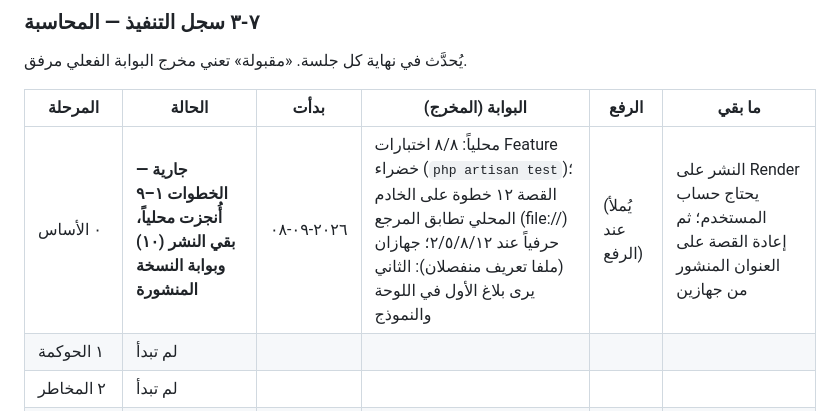
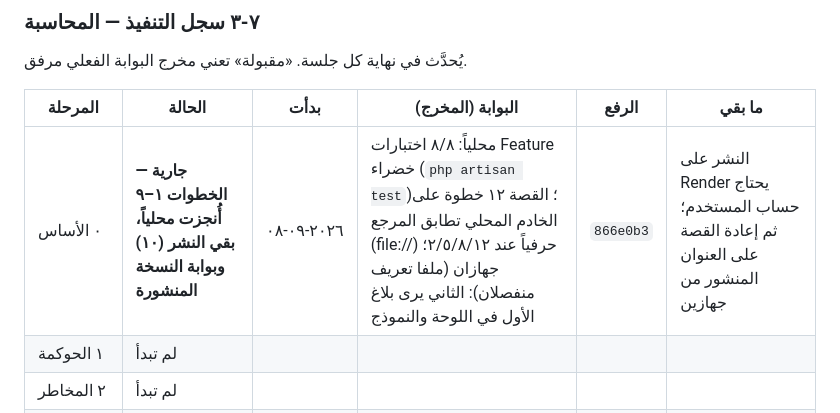
Before and after one commit to mhhhm131-lang/safety-package, a Markdown page: BACKEND.md, the part around the change. Rendered like a GitHub page.

Commit message:
سجل التنفيذ: رقم رفع المرحلة ٠
Co-Authored-By: Claude Fable 5.1 <noreply@anthropic.com>

```diff
--- a/BACKEND.md
+++ b/BACKEND.md
@@ -648,7 +648,7 @@ safety-package/            ← المستودع الحالي
 
 | المرحلة | الحالة | بدأت | البوابة (المخرج) | الرفع | ما بقي |
 |---|---|---|---|---|---|
-| ٠ الأساس | **جارية — الخطوات ١–٩ أُنجزت محلياً، بقي النشر (١٠) وبوابة النسخة المنشورة** | ٢٠٢٦-٠٩-٠٨ | محلياً: ٨/٨ اختبارات Feature خضراء (`php artisan test`)؛ القصة ١٢ خطوة على الخادم المحلي تطابق المرجع (file://) حرفياً عند ٢/٥/٨/١٢؛ جهازان (ملفا تعريف منفصلان): الثاني يرى بلاغ الأول في اللوحة والنموذج | (يُملأ عند الرفع) | النشر على Render يحتاج حساب المستخدم؛ ثم إعادة القصة على العنوان المنشور من جهازين |
+| ٠ الأساس | **جارية — الخطوات ١–٩ أُنجزت محلياً، بقي النشر (١٠) وبوابة النسخة المنشورة** | ٢٠٢٦-٠٩-٠٨ | محلياً: ٨/٨ اختبارات Feature خضراء (`php artisan test`)؛ القصة ١٢ خطوة على الخادم المحلي تطابق المرجع (file://) حرفياً عند ٢/٥/٨/١٢؛ جهازان (ملفا تعريف منفصلان): الثاني يرى بلاغ الأول في اللوحة والنموذج | `866e0b3` | النشر على Render يحتاج حساب المستخدم؛ ثم إعادة القصة على العنوان المنشور من جهازين |
 | ١ الحوكمة | لم تبدأ | | | | |
 | ٢ المخاطر | لم تبدأ | | | | |
 | ٣ البلاغات | لم تبدأ | | | | |
```
